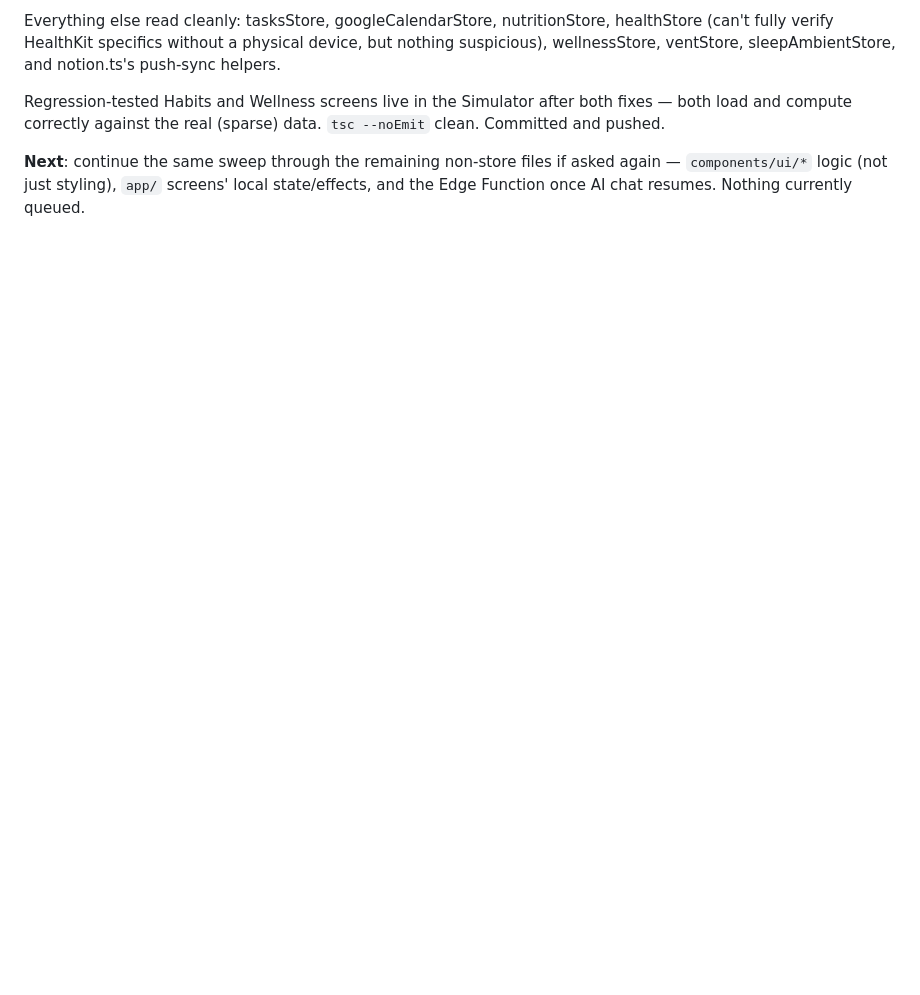
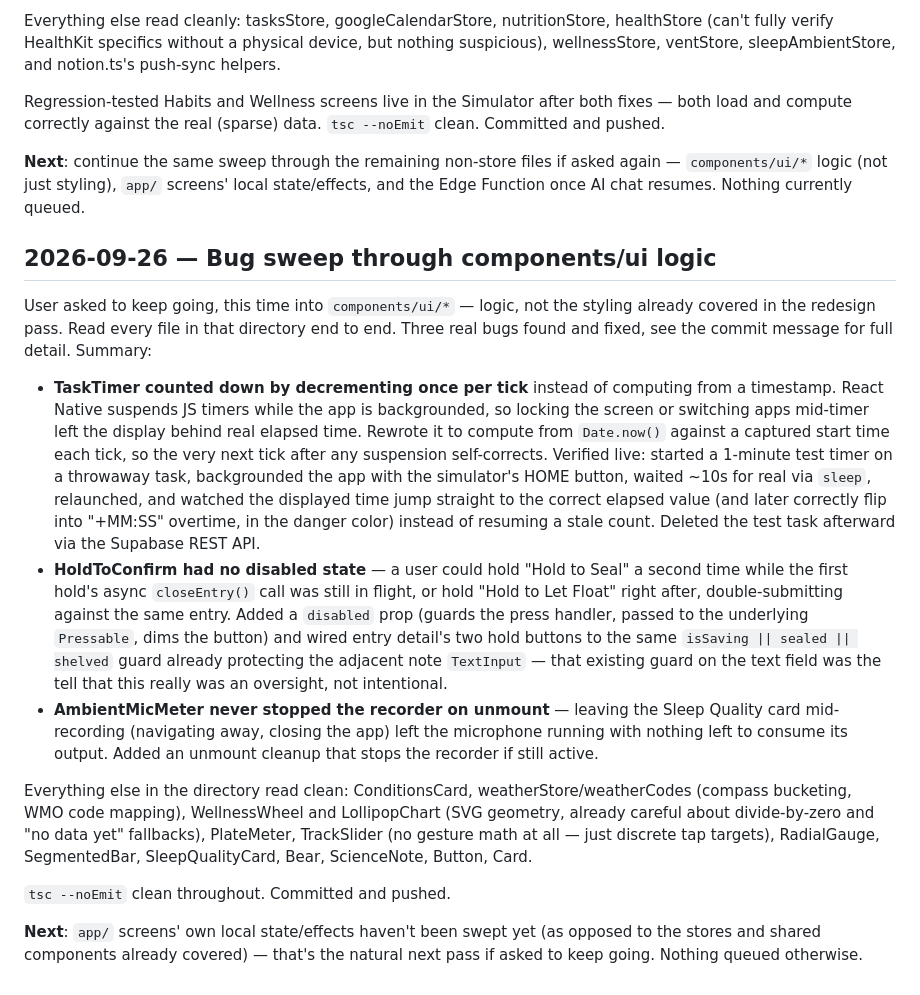
Before and after one commit to peternunley08-ops/brain-navigator, a Markdown page: docs/SESSION_LOG.md, the part around the change. Drawn GitHub-style; blank space fills up the shorter version.

Commit message:
Log the components/ui bug sweep in SESSION_LOG.md
Co-Authored-By: Claude Sonnet 5 <noreply@anthropic.com>

```diff
--- a/docs/SESSION_LOG.md
+++ b/docs/SESSION_LOG.md
@@ -1074,3 +1074,51 @@ after both fixes — both load and compute correctly against the real
 if asked again — `components/ui/*` logic (not just styling), `app/`
 screens' local state/effects, and the Edge Function once AI chat
 resumes. Nothing currently queued.
+
+## 2026-09-26 — Bug sweep through components/ui logic
+
+User asked to keep going, this time into `components/ui/*` — logic,
+not the styling already covered in the redesign pass. Read every file
+in that directory end to end. Three real bugs found and fixed, see the
+commit message for full detail. Summary:
+
+- **TaskTimer counted down by decrementing once per tick** instead of
+  computing from a timestamp. React Native suspends JS timers while the
+  app is backgrounded, so locking the screen or switching apps mid-timer
+  left the display behind real elapsed time. Rewrote it to compute from
+  `Date.now()` against a captured start time each tick, so the very next
+  tick after any suspension self-corrects. Verified live: started a
+  1-minute test timer on a throwaway task, backgrounded the app with the
+  simulator's HOME button, waited ~10s for real via `sleep`, relaunched,
+  and watched the displayed time jump straight to the correct elapsed
+  value (and later correctly flip into "+MM:SS" overtime, in the danger
+  color) instead of resuming a stale count. Deleted the test task
+  afterward via the Supabase REST API.
+- **HoldToConfirm had no disabled state** — a user could hold "Hold to
+  Seal" a second time while the first hold's async `closeEntry()` call
+  was still in flight, or hold "Hold to Let Float" right after,
+  double-submitting against the same entry. Added a `disabled` prop
+  (guards the press handler, passed to the underlying `Pressable`, dims
+  the button) and wired entry detail's two hold buttons to the same
+  `isSaving || sealed || shelved` guard already protecting the adjacent
+  note `TextInput` — that existing guard on the text field was the
+  tell that this really was an oversight, not intentional.
+- **AmbientMicMeter never stopped the recorder on unmount** — leaving
+  the Sleep Quality card mid-recording (navigating away, closing the
+  app) left the microphone running with nothing left to consume its
+  output. Added an unmount cleanup that stops the recorder if still
+  active.
+
+Everything else in the directory read clean: ConditionsCard,
+weatherStore/weatherCodes (compass bucketing, WMO code mapping),
+WellnessWheel and LollipopChart (SVG geometry, already careful about
+divide-by-zero and "no data yet" fallbacks), PlateMeter, TrackSlider
+(no gesture math at all — just discrete tap targets), RadialGauge,
+SegmentedBar, SleepQualityCard, Bear, ScienceNote, Button, Card.
+
+`tsc --noEmit` clean throughout. Committed and pushed.
+
+**Next**: `app/` screens' own local state/effects haven't been swept
+yet (as opposed to the stores and shared components already covered) —
+that's the natural next pass if asked to keep going. Nothing queued
+otherwise.
```
